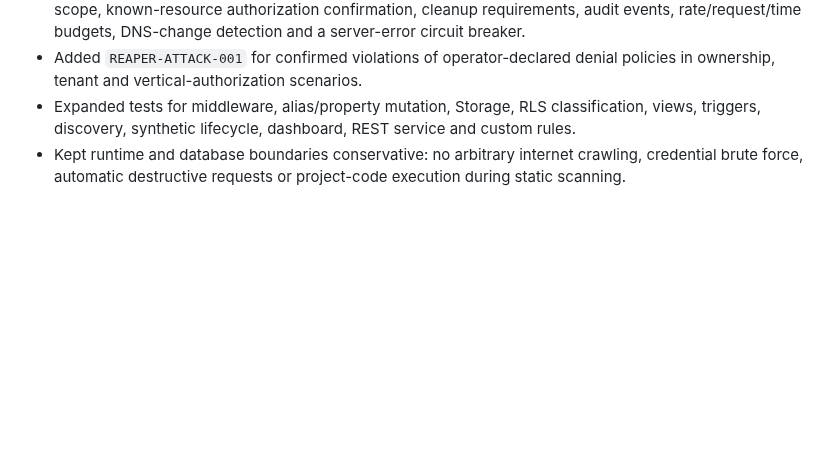
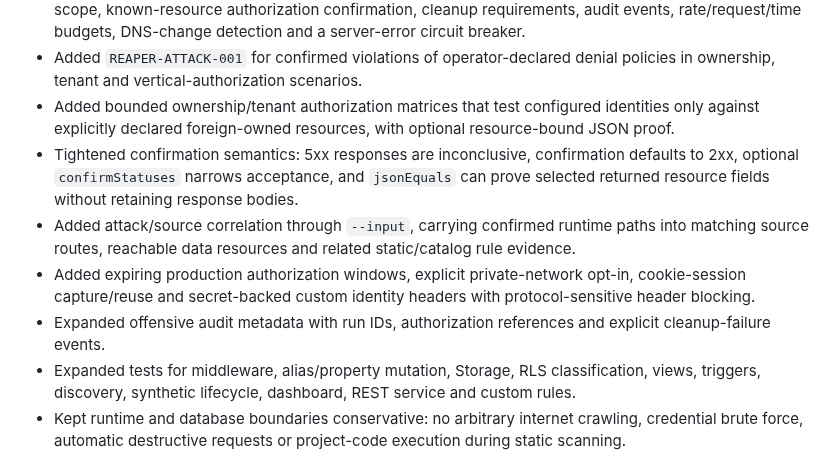
Before and after one commit to WessYu/REAPER, a Markdown page: CHANGELOG.md, the part around the change. Rendered like a GitHub page; blank space fills up the shorter version.

Commit message:
docs(changelog): record offensive engine hardening

```diff
--- a/CHANGELOG.md
+++ b/CHANGELOG.md
@@ -14,6 +14,11 @@
 - Added a programmatic Rule SDK with deterministic finding emission.
 - Added an explicitly authorized stateful attack runner with identity switching, variable capture, exact-origin scope, known-resource authorization confirmation, cleanup requirements, audit events, rate/request/time budgets, DNS-change detection and a server-error circuit breaker.
 - Added `REAPER-ATTACK-001` for confirmed violations of operator-declared denial policies in ownership, tenant and vertical-authorization scenarios.
+- Added bounded ownership/tenant authorization matrices that test configured identities only against explicitly declared foreign-owned resources, with optional resource-bound JSON proof.
+- Tightened confirmation semantics: 5xx responses are inconclusive, confirmation defaults to 2xx, optional `confirmStatuses` narrows acceptance, and `jsonEquals` can prove selected returned resource fields without retaining response bodies.
+- Added attack/source correlation through `--input`, carrying confirmed runtime paths into matching source routes, reachable data resources and related static/catalog rule evidence.
+- Added expiring production authorization windows, explicit private-network opt-in, cookie-session capture/reuse and secret-backed custom identity headers with protocol-sensitive header blocking.
+- Expanded offensive audit metadata with run IDs, authorization references and explicit cleanup-failure events.
 - Expanded tests for middleware, alias/property mutation, Storage, RLS classification, views, triggers, discovery, synthetic lifecycle, dashboard, REST service and custom rules.
 - Kept runtime and database boundaries conservative: no arbitrary internet crawling, credential brute force, automatic destructive requests or project-code execution during static scanning.
 
```
